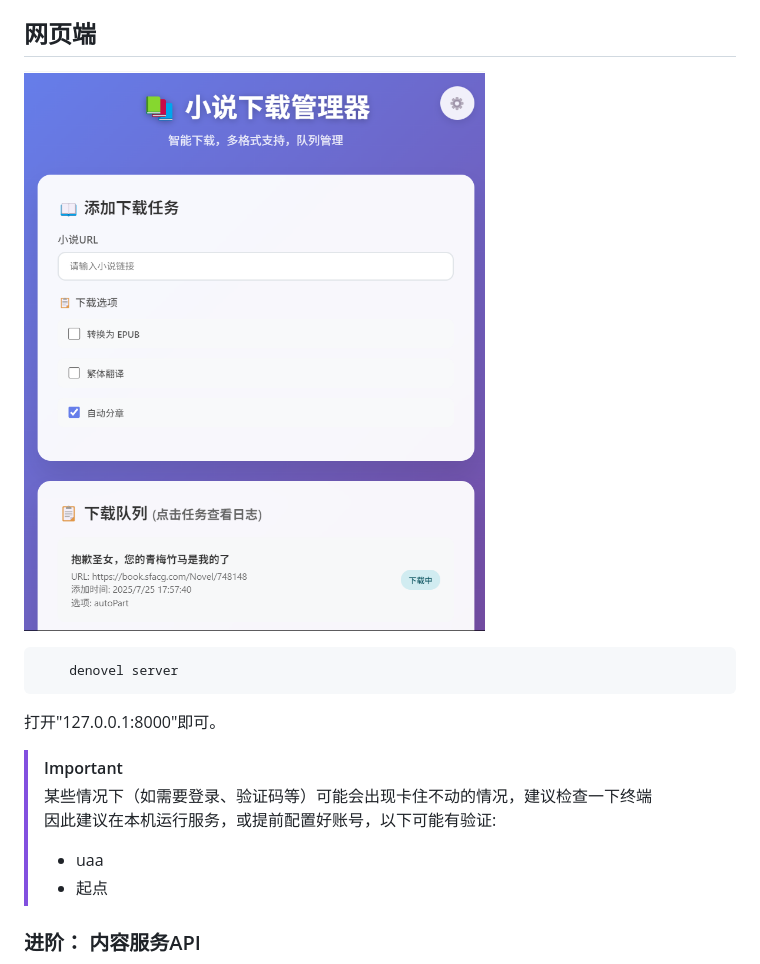
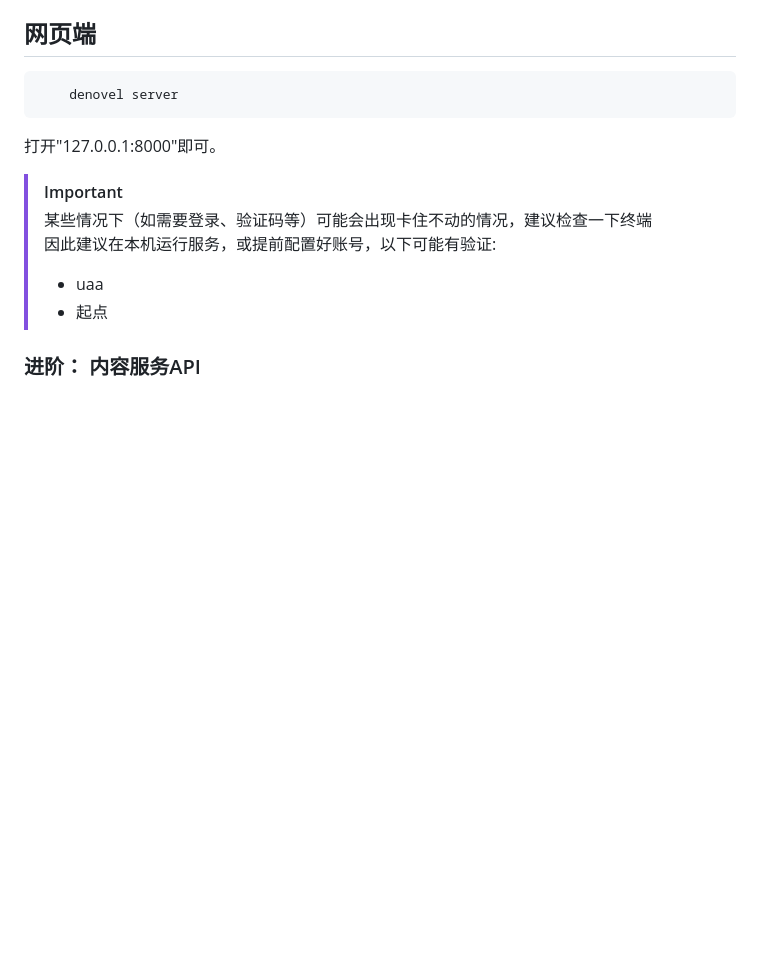
Before and after one commit to imzlh/denovel, a Markdown page: docs/readme.md, the part around the change. Drawn GitHub-style; pictures changed too: docs/image.png; blank space fills up the shorter version.

````diff
--- a/docs/readme.md
+++ b/docs/readme.md
@@ -42,7 +42,6 @@ densh #
  - `-l` 基于词典的繁体中文转简体中文。虽然不完美，但是只需要一个flag就可用的还不满意吗？
 
 ## 网页端
-![预览](image.png)
 ```sh
     denovel server
 ```
````
Also changed, not shown: readme.md (+6 -0 lines), docs/image-3.png (added), docs/image-4.png (added), 1 other file.
